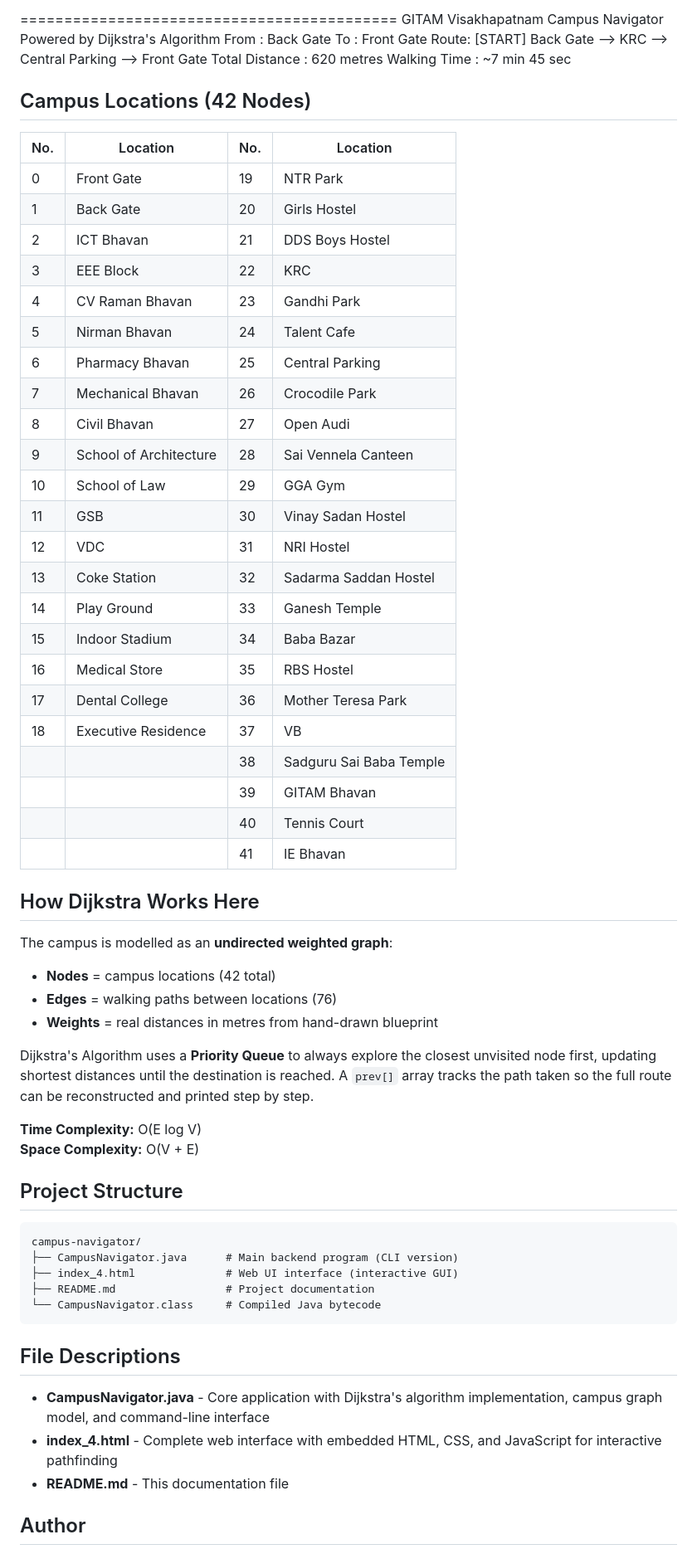
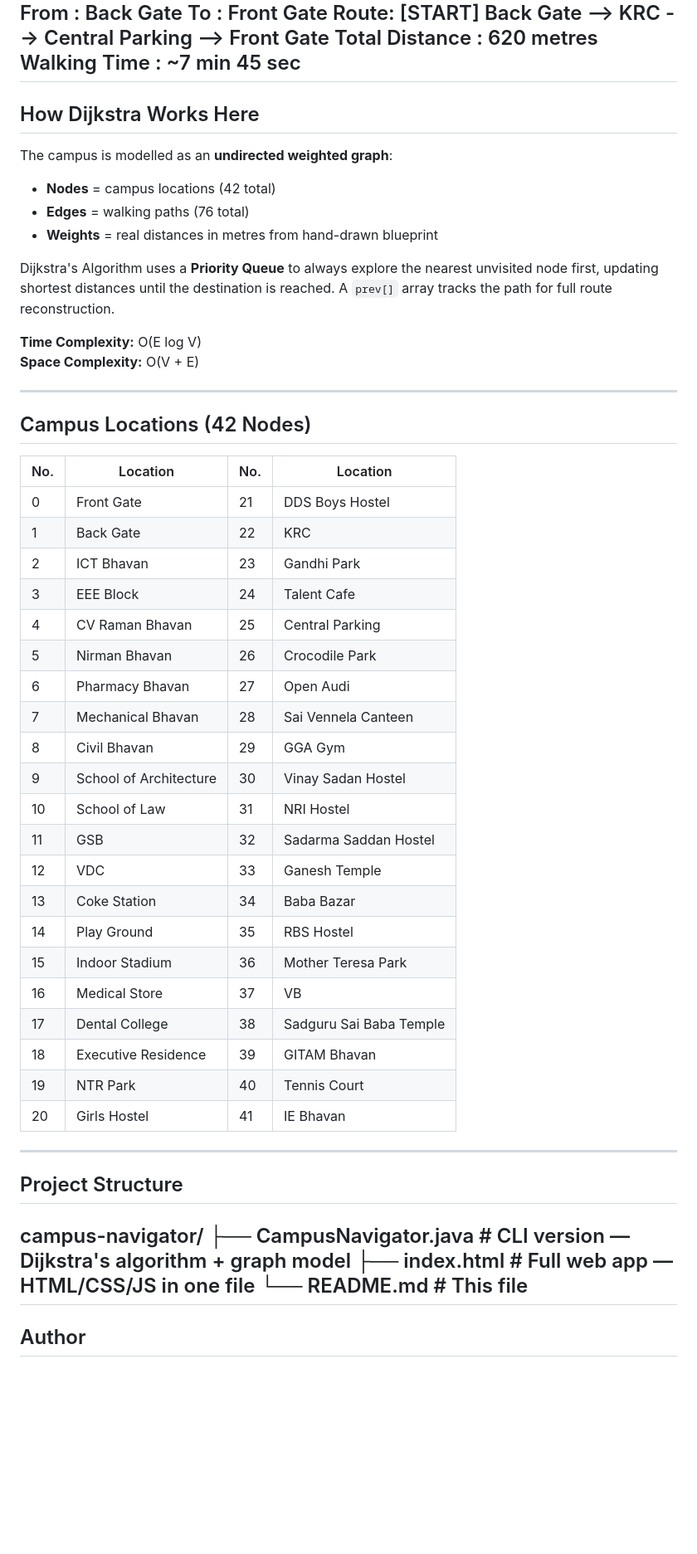
Before and after one commit to beyondunderstanding9/campus-navigator, a Markdown page: README.md, the part around one of its changes. Shown at 83% size. GitHub-like rendering; blank space fills up the shorter version.

````diff
--- a/README.md
+++ b/README.md
@@ -78,64 +77,58 @@ Route:
 --> Front Gate
 Total Distance : 620 metres
 Walking Time   : ~7 min 45 sec
-## Campus Locations (42 Nodes)
-
-| No. | Location | No. | Location |
-|-----|----------|-----|----------|
-| 0 | Front Gate | 19 | NTR Park |
-| 1 | Back Gate | 20 | Girls Hostel |
-| 2 | ICT Bhavan | 21 | DDS Boys Hostel |
-| 3 | EEE Block | 22 | KRC |
-| 4 | CV Raman Bhavan | 23 | Gandhi Park |
-| 5 | Nirman Bhavan | 24 | Talent Cafe |
-| 6 | Pharmacy Bhavan | 25 | Central Parking |
-| 7 | Mechanical Bhavan | 26 | Crocodile Park |
-| 8 | Civil Bhavan | 27 | Open Audi |
-| 9 | School of Architecture | 28 | Sai Vennela Canteen |
-| 10 | School of Law | 29 | GGA Gym |
-| 11 | GSB | 30 | Vinay Sadan Hostel |
-| 12 | VDC | 31 | NRI Hostel |
-| 13 | Coke Station | 32 | Sadarma Saddan Hostel |
-| 14 | Play Ground | 33 | Ganesh Temple |
-| 15 | Indoor Stadium | 34 | Baba Bazar |
-| 16 | Medical Store | 35 | RBS Hostel |
-| 17 | Dental College | 36 | Mother Teresa Park |
-| 18 | Executive Residence | 37 | VB |
-| | | 38 | Sadguru Sai Baba Temple |
-| | | 39 | GITAM Bhavan |
-| | | 40 | Tennis Court |
-| | | 41 | IE Bhavan |
+---
 
 ## How Dijkstra Works Here
 
 The campus is modelled as an **undirected weighted graph**:
 - **Nodes** = campus locations (42 total)
-- **Edges** = walking paths between locations (76)
+- **Edges** = walking paths (76 total)
 - **Weights** = real distances in metres from hand-drawn blueprint
 
-Dijkstra's Algorithm uses a **Priority Queue** to always explore
-the closest unvisited node first, updating shortest distances until
-the destination is reached. A `prev[]` array tracks the path taken
-so the full route can be reconstructed and printed step by step.
+Dijkstra's Algorithm uses a **Priority Queue** to always explore the nearest unvisited
+node first, updating shortest distances until the destination is reached. A `prev[]`
+array tracks the path for full route reconstruction.
 
 **Time Complexity:** O(E log V)
 **Space Complexity:** O(V + E)
 
+---
+
+## Campus Locations (42 Nodes)
+
+| No. | Location | No. | Location |
+|-----|----------|-----|----------|
+| 0 | Front Gate | 21 | DDS Boys Hostel |
+| 1 | Back Gate | 22 | KRC |
+| 2 | ICT Bhavan | 23 | Gandhi Park |
+| 3 | EEE Block | 24 | Talent Cafe |
+| 4 | CV Raman Bhavan | 25 | Central Parking |
+| 5 | Nirman Bhavan | 26 | Crocodile Park |
+| 6 | Pharmacy Bhavan | 27 | Open Audi |
+| 7 | Mechanical Bhavan | 28 | Sai Vennela Canteen |
+| 8 | Civil Bhavan | 29 | GGA Gym |
+| 9 | School of Architecture | 30 | Vinay Sadan Hostel |
+| 10 | School of Law | 31 | NRI Hostel |
+| 11 | GSB | 32 | Sadarma Saddan Hostel |
+| 12 | VDC | 33 | Ganesh Temple |
+| 13 | Coke Station | 34 | Baba Bazar |
+| 14 | Play Ground | 35 | RBS Hostel |
+| 15 | Indoor Stadium | 36 | Mother Teresa Park |
+| 16 | Medical Store | 37 | VB |
+| 17 | Dental College | 38 | Sadguru Sai Baba Temple |
+| 18 | Executive Residence | 39 | GITAM Bhavan |
+| 19 | NTR Park | 40 | Tennis Court |
+| 20 | Girls Hostel | 41 | IE Bhavan |
+
+---
+
 ## Project Structure
-
-```
 campus-navigator/
-├── CampusNavigator.java      # Main backend program (CLI version)
-├── index_4.html              # Web UI interface (interactive GUI)
-├── README.md                 # Project documentation
-└── CampusNavigator.class     # Compiled Java bytecode
-```
-
-## File Descriptions
-
-- **CampusNavigator.java** - Core application with Dijkstra's algorithm implementation, campus graph model, and command-line interface
-- **index_4.html** - Complete web interface with embedded HTML, CSS, and JavaScript for interactive pathfinding
-- **README.md** - This documentation file
+├── CampusNavigator.java   # CLI version — Dijkstra's algorithm + graph model
+├── index.html             # Full web app — HTML/CSS/JS in one file
+└── README.md              # This file
+---
 
 ## Author
 
````
Also changed, not shown: other parts of README.md (+48 -50 lines).
